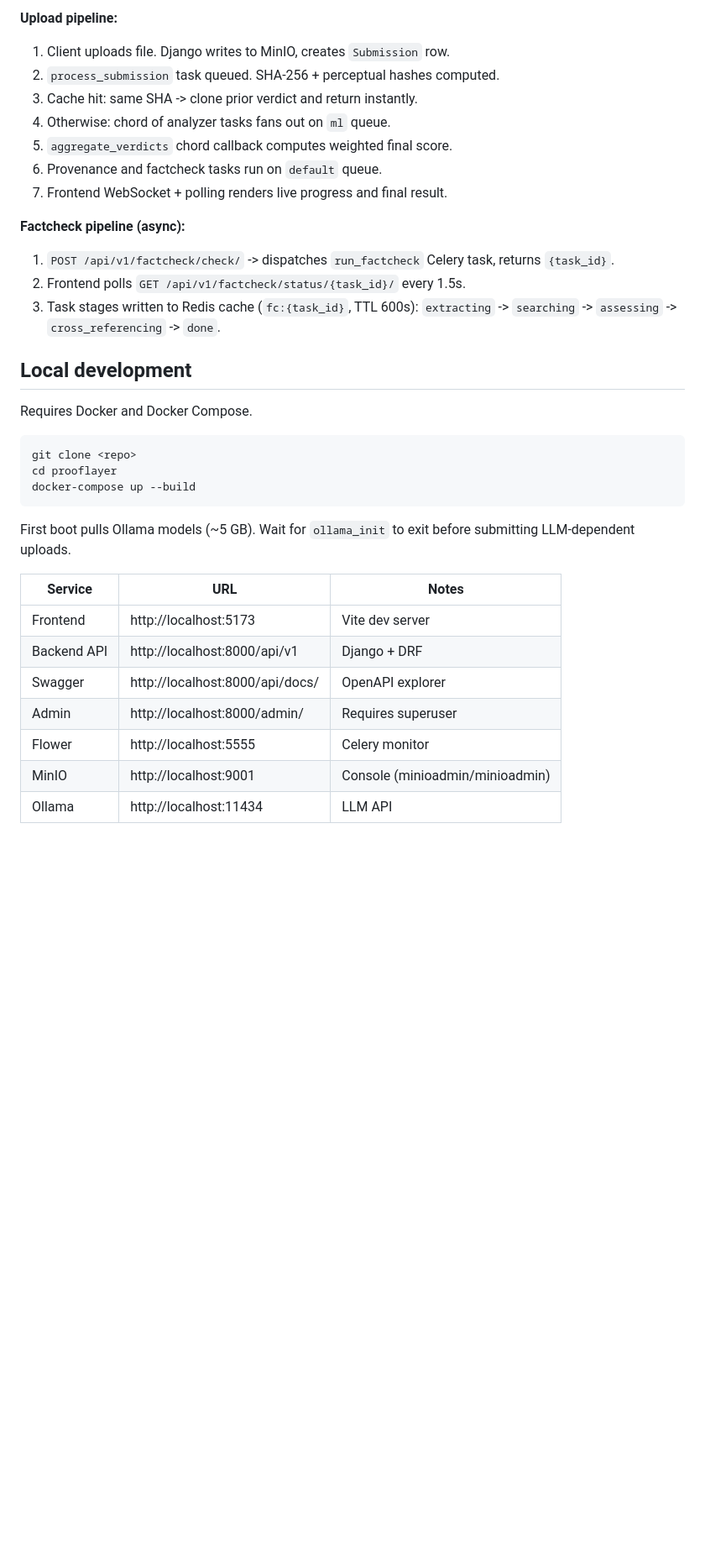
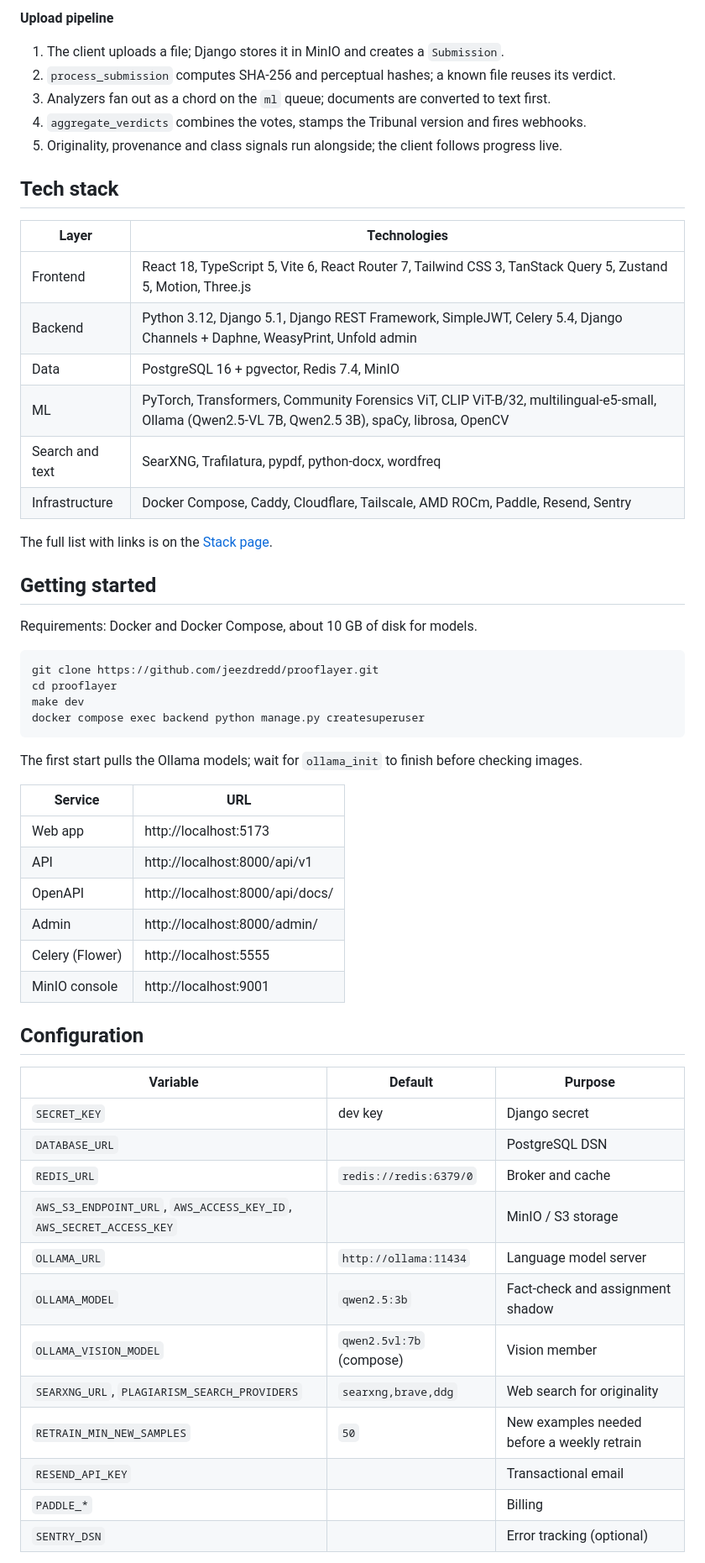
Before and after one commit to jeezdredd/prooflayer, a Markdown page: README.md, the part around one of its changes. Shown at 84% size. Drawn GitHub-style; blank space fills up the shorter version.

````diff
--- a/README.md
+++ b/README.md
@@ -101,39 +141,62 @@ changelog with measured numbers lives in `wiki/concepts/tribunal.md`.
 ```
 
-**Upload pipeline:**
+**Upload pipeline**
 
-1. Client uploads file. Django writes to MinIO, creates `Submission` row.
-2. `process_submission` task queued. SHA-256 + perceptual hashes computed.
-3. Cache hit: same SHA -> clone prior verdict and return instantly.
-4. Otherwise: chord of analyzer tasks fans out on `ml` queue.
-5. `aggregate_verdicts` chord callback computes weighted final score.
-6. Provenance and factcheck tasks run on `default` queue.
-7. Frontend WebSocket + polling renders live progress and final result.
+1. The client uploads a file; Django stores it in MinIO and creates a `Submission`.
+2. `process_submission` computes SHA-256 and perceptual hashes; a known file reuses its verdict.
+3. Analyzers fan out as a chord on the `ml` queue; documents are converted to text first.
+4. `aggregate_verdicts` combines the votes, stamps the Tribunal version and fires webhooks.
+5. Originality, provenance and class signals run alongside; the client follows progress live.
 
-**Factcheck pipeline (async):**
+## Tech stack
 
-1. `POST /api/v1/factcheck/check/` -> dispatches `run_factcheck` Celery task, returns `{task_id}`.
-2. Frontend polls `GET /api/v1/factcheck/status/{task_id}/` every 1.5s.
-3. Task stages written to Redis cache (`fc:{task_id}`, TTL 600s): `extracting` -> `searching` -> `assessing` -> `cross_referencing` -> `done`.
+| Layer | Technologies |
+|---|---|
+| Frontend | React 18, TypeScript 5, Vite 6, React Router 7, Tailwind CSS 3, TanStack Query 5, Zustand 5, Motion, Three.js |
+| Backend | Python 3.12, Django 5.1, Django REST Framework, SimpleJWT, Celery 5.4, Django Channels + Daphne, WeasyPrint, Unfold admin |
+| Data | PostgreSQL 16 + pgvector, Redis 7.4, MinIO |
+| ML | PyTorch, Transformers, Community Forensics ViT, CLIP ViT-B/32, multilingual-e5-small, Ollama (Qwen2.5-VL 7B, Qwen2.5 3B), spaCy, librosa, OpenCV |
+| Search and text | SearXNG, Trafilatura, pypdf, python-docx, wordfreq |
+| Infrastructure | Docker Compose, Caddy, Cloudflare, Tailscale, AMD ROCm, Paddle, Resend, Sentry |
 
-## Local development
+The full list with links is on the [Stack page](https://prooflayer.cloud/stack).
 
-Requires Docker and Docker Compose.
+## Getting started
+
+Requirements: Docker and Docker Compose, about 10 GB of disk for models.
 
 ```bash
-git clone <repo>
+git clone https://github.com/jeezdredd/prooflayer.git
 cd prooflayer
-docker-compose up --build
+make dev
+docker compose exec backend python manage.py createsuperuser
 ```
 
-First boot pulls Ollama models (~5 GB). Wait for `ollama_init` to exit before submitting LLM-dependent uploads.
+The first start pulls the Ollama models; wait for `ollama_init` to finish before checking images.
 
-| Service     | URL                              | Notes                           |
-|-------------|----------------------------------|---------------------------------|
-| Frontend    | http://localhost:5173            | Vite dev server                 |
-| Backend API | http://localhost:8000/api/v1     | Django + DRF                    |
-| Swagger     | http://localhost:8000/api/docs/  | OpenAPI explorer                |
-| Admin       | http://localhost:8000/admin/     | Requires superuser              |
-| Flower      | http://localhost:5555            | Celery monitor                  |
-| MinIO       | http://localhost:9001            | Console (minioadmin/minioadmin) |
-| Ollama      | http://localhost:11434           | LLM API                         |
+| Service | URL |
+|---|---|
+| Web app | http://localhost:5173 |
+| API | http://localhost:8000/api/v1 |
+| OpenAPI | http://localhost:8000/api/docs/ |
+| Admin | http://localhost:8000/admin/ |
+| Celery (Flower) | http://localhost:5555 |
+| MinIO console | http://localhost:9001 |
+
+## Configuration
+
+| Variable | Default | Purpose |
+|---|---|---|
+| `SECRET_KEY` | dev key | Django secret |
+| `DATABASE_URL` | | PostgreSQL DSN |
+| `REDIS_URL` | `redis://redis:6379/0` | Broker and cache |
+| `AWS_S3_ENDPOINT_URL`, `AWS_ACCESS_KEY_ID`, `AWS_SECRET_ACCESS_KEY` | | MinIO / S3 storage |
+| `OLLAMA_URL` | `http://ollama:11434` | Language model server |
+| `OLLAMA_MODEL` | `qwen2.5:3b` | Fact-check and assignment shadow |
+| `OLLAMA_VISION_MODEL` | `qwen2.5vl:7b` (compose) | Vision member |
+| `SEARXNG_URL`, `PLAGIARISM_SEARCH_PROVIDERS` | `searxng,brave,ddg` | Web search for originality |
+| `RETRAIN_MIN_NEW_SAMPLES` | `50` | New examples needed before a weekly retrain |
+| `RESEND_API_KEY` | | Transactional email |
+| `PADDLE_*` | | Billing |
+| `SENTRY_DSN` | | Error tracking (optional) |
+
````
Also changed, not shown: other parts of README.md (+166 -145 lines).
